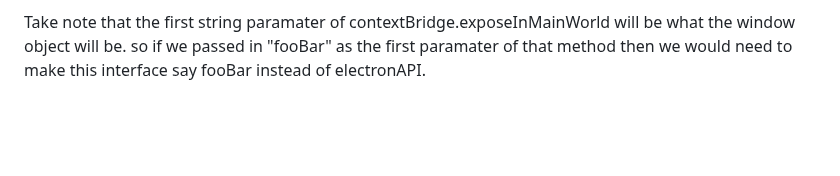
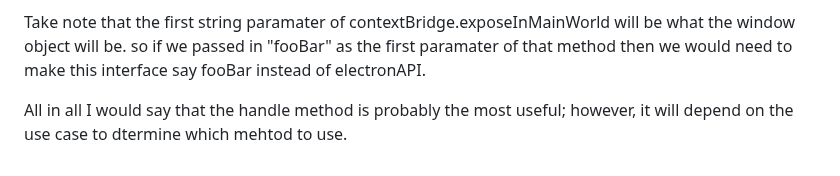
Before and after one commit to woodman231/electron_ipc, a Markdown page: README.md, the part around the change. Rendered like a GitHub page; blank space fills up the shorter version.

```diff
--- a/README.md
+++ b/README.md
@@ -139,3 +139,5 @@ without this then the render will complain that electronAPI is not on the window
 
 Take note that the first string paramater of contextBridge.exposeInMainWorld will be what the window object will be. so if we passed in "fooBar" as
 the first paramater of that method then we would need to make this interface say fooBar instead of electronAPI.
+
+All in all I would say that the handle method is probably the most useful; however, it will depend on the use case to dtermine which mehtod to use.
```
